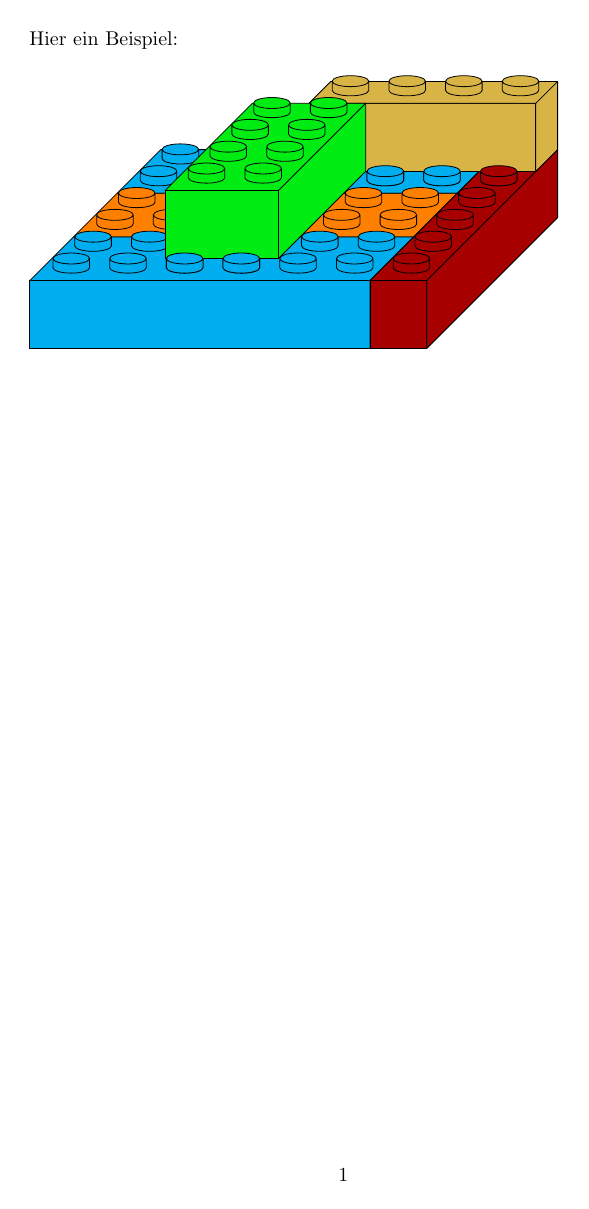
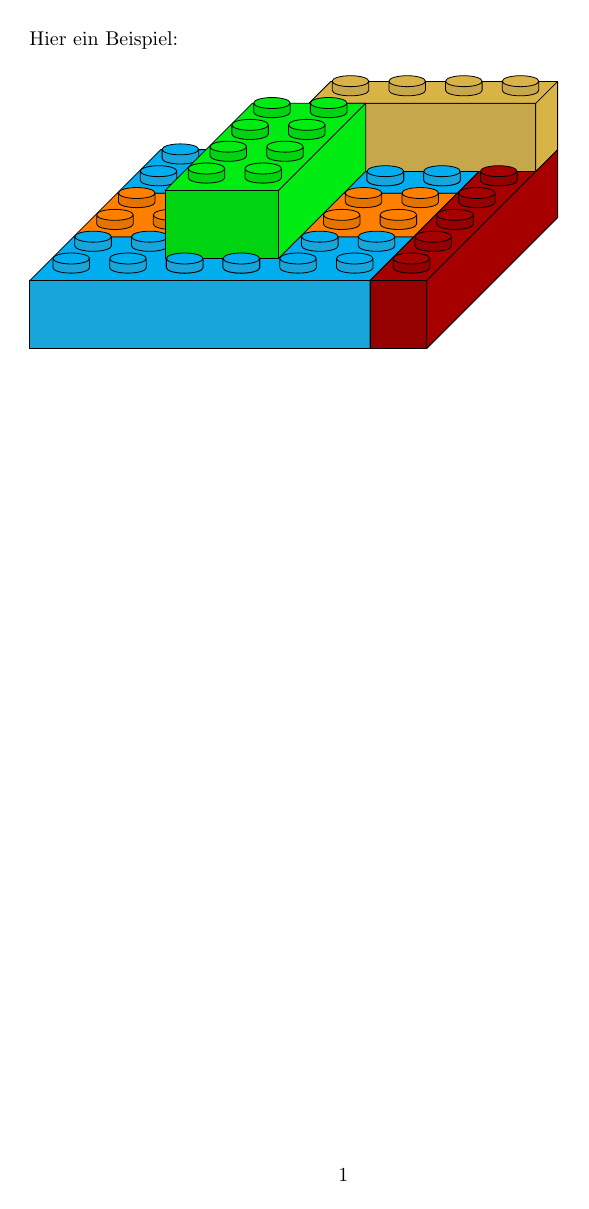
Before and after one commit to EagleoutIce/tikz-bricks, a LaTeX document (tikz-bricks.tex, which reads tikz-bricks.sty): the whole page. Compiled offline with pdfLaTeX.

Commit message:
compacting the package :)

```diff
--- a/tikz-bricks.sty
+++ b/tikz-bricks.sty
@@ -5,10 +5,9 @@
 %%                      ulm university, SoSe2020
 %% Development notes:
 %%    All internal commands and registers will be prefixed with 'tb@
-%%
 \ProvidesPackage{tikz-bricks}[2020/07/31 EagleoutIce - bricks in tikz]
 \RequirePackage{tikz}
-\usetikzlibrary{calc,3d,shapes}
+\usetikzlibrary{calc,3d,shapes.geometric}
 
 %% buffer implementation
 \def\contructBuffer#1{%
@@ -42,7 +41,7 @@
     \csname getcolorBuffer#1\endcsname\relax
     \foreach \pos/\col/\lst in \tb@current@buffer {
         \foreach \x/\y in \lst {
-            \node[cylinder,draw,fill=\col,shape border rotate=130,text width=150\p,aspect =.3, scale=.5] at ($(\pos)+(2.5\p+\x*5\p-5\p,6\p,-3\p-\y*5\p+5\p)$) {};%-\i/25
+            \node[cylinder,draw,fill=\col,shape border rotate=130,text width=150\p,aspect =.3, scale=.5] at ($(\pos)+(2.5\p+\x*5\p-5\p,6\p,-3\p-\y*5\p+5\p)$) {};%
         }
     }
     \setList{colorBuffer#1}{}% clear
@@ -54,9 +53,10 @@
 \def\tb@brk@u@hd{1.2025} % "height" mltplr
 \let\h\tb@brk@u@hd
 
+\tikzset{tb@capstyle/.style={cylinder,cylinder uses custom fill, cylinder end fill=#1,cylinder body fill=#1!90!black,fill=none,draw,shape border rotate=130,text width=150\tb@brk@u@wd,aspect=.3,scale=.5}}
 % #1 at; #2 color; #3: width (\tb@brk@u@wd+3\tb@brk@u@wd+\tb@brk@u@wd), #4: depth (20\tb@brk@u@wd), #5 count caps x, #6 count caps y, #7 foreground cheats :D
 \def\BrickGeneric#1#2#3#4#5#6#7{
-\path[draw,fill=#2] (#1) -| ++(#3,6\tb@brk@u@wd,0) -| cycle;
+\path[draw,fill=#2!90!black] (#1) -| ++(#3,6\tb@brk@u@wd,0) -| cycle;
 % 3d back
 \path[draw,fill=#2] (#1)++(#3,0,0) -- ++(0,0,-#4) |- ++(-#3,6\tb@brk@u@wd,0) -- ++(0,0,#4) -- ++(#3,0,0) -- ++(0,-6\tb@brk@u@wd,0);
 % strut line
@@ -64,7 +64,7 @@
 % caps
 \foreach \x in {#5,...,1} {
     \foreach \y in {#6,...,1} {
-        \node[cylinder,draw,fill=#2,shape border rotate=130,text width=150\tb@brk@u@wd,aspect =.3, scale=0.5] at ($(#1)+(2.5\tb@brk@u@wd+\x*5\tb@brk@u@wd-5\tb@brk@u@wd,6\tb@brk@u@wd,-3\tb@brk@u@wd-\y*5\tb@brk@u@wd+5\tb@brk@u@wd)$) {};%-\i/25
+        \node[tb@capstyle=#2] at ($(#1)+(2.5\tb@brk@u@wd+\x*5\tb@brk@u@wd-5\tb@brk@u@wd,6\tb@brk@u@wd,-3\tb@brk@u@wd-\y*5\tb@brk@u@wd+5\tb@brk@u@wd)$) {};%
     }
 }
 \iftb@dobuffer@
@@ -73,7 +73,7 @@
 \else
     \begin{pgfonlayer}{tb@brick@layer@foreground}
         \foreach \x/\y in {#7} {
-            \node[cylinder,draw,fill=#2,shape border rotate=130,text width=150\tb@brk@u@wd,aspect =.3, scale=0.5] at ($(#1)+(2.5\tb@brk@u@wd+\x*5\tb@brk@u@wd-5\tb@brk@u@wd,6\tb@brk@u@wd,-3\tb@brk@u@wd-\y*5\tb@brk@u@wd+5\tb@brk@u@wd)$) {};%-\i/25
+            \node[tb@capstyle=#2] at ($(#1)+(2.5\tb@brk@u@wd+\x*5\tb@brk@u@wd-5\tb@brk@u@wd,6\tb@brk@u@wd,-3\tb@brk@u@wd-\y*5\tb@brk@u@wd+5\tb@brk@u@wd)$) {};%
         }
     \end{pgfonlayer}
 \fi}
```
Also changed, not shown: tikz-bricks.tex (+0 -5 lines), tikz-bricks.sty (2 more changed lines).
